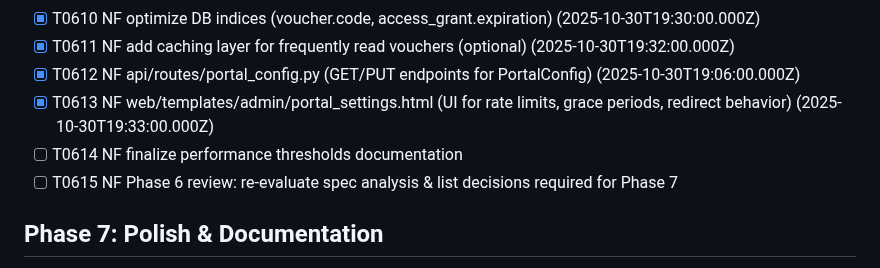
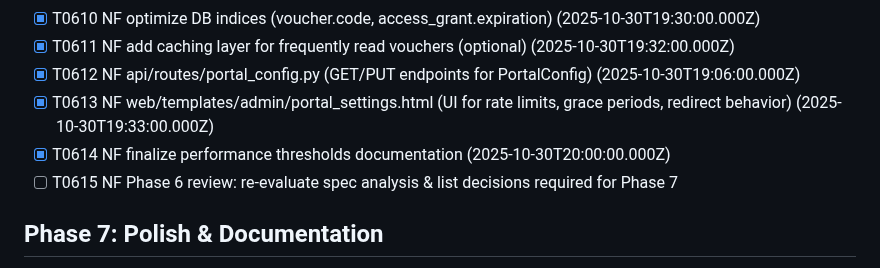
Before and after one commit to tykeal/homeassistant-captive-portal, a Markdown page: specs/001-captive-portal-access/tasks.md, the part around the change. Drawn GitHub-style.

Commit message:
Docs: mark T0614 as complete
Signed-off-by: Andrew Grimberg <tykeal@bardicgrove.org>

```diff
--- a/specs/001-captive-portal-access/tasks.md
+++ b/specs/001-captive-portal-access/tasks.md
@@ -212,7 +212,7 @@ SPDX-License-Identifier: Apache-2.0
 - [x] T0611 NF add caching layer for frequently read vouchers (optional) (2025-10-30T19:32:00.000Z)
 - [x] T0612 NF api/routes/portal_config.py (GET/PUT endpoints for PortalConfig) (2025-10-30T19:06:00.000Z)
 - [x] T0613 NF web/templates/admin/portal_settings.html (UI for rate limits, grace periods, redirect behavior) (2025-10-30T19:33:00.000Z)
-- [ ] T0614 NF finalize performance thresholds documentation
+- [x] T0614 NF finalize performance thresholds documentation (2025-10-30T20:00:00.000Z)
 - [ ] T0615 NF Phase 6 review: re-evaluate spec analysis & list decisions required for Phase 7
 
 ## Phase 7: Polish & Documentation
```
